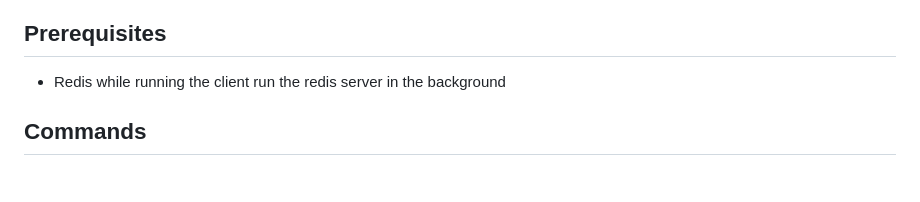
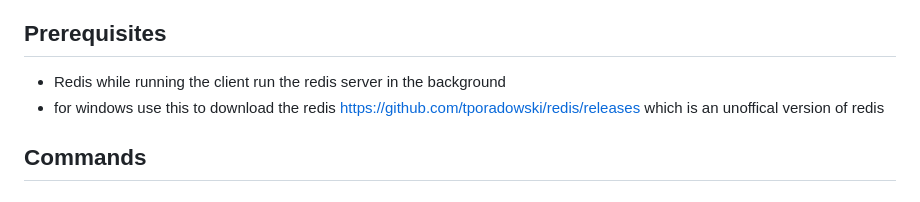
Before and after one commit to NaveenKumarThirugnanam/Staircase_climbing_robot, a Markdown page: README.md, the part around the change. Rendered like a GitHub page.

Commit message:
Update README with Windows Redis download link
Added instructions for downloading Redis on Windows.

```diff
--- a/README.md
+++ b/README.md
@@ -23,6 +23,8 @@ DEFAULT_FROM_EMAIL = IoT Robot <your_email>
 ## Prerequisites
 - Redis
 while running the client run the redis server in the background
+- for windows use this to download the redis https://github.com/tporadowski/redis/releases
+which is an unoffical version of redis
 
 ## Commands
 
```
